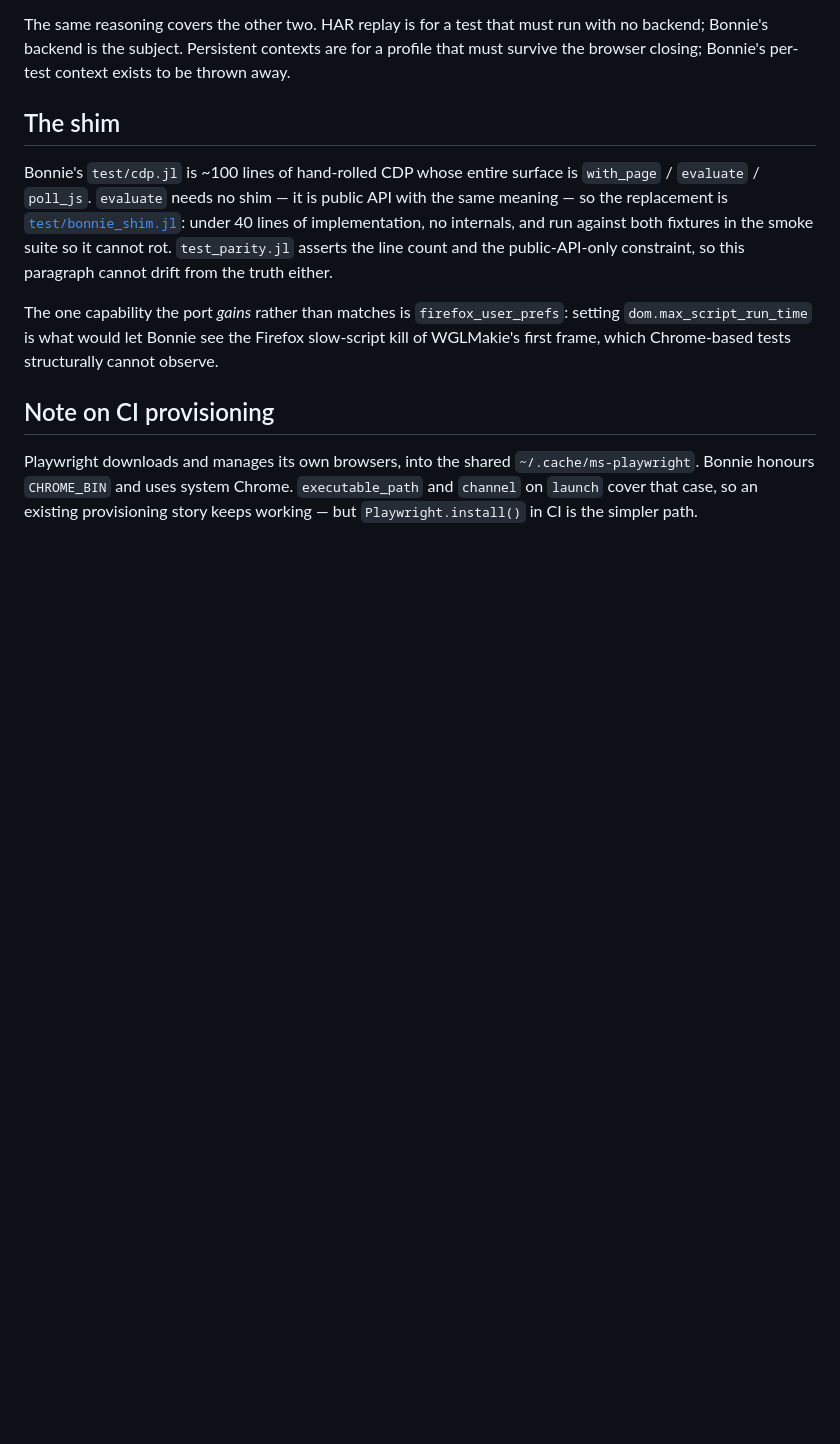
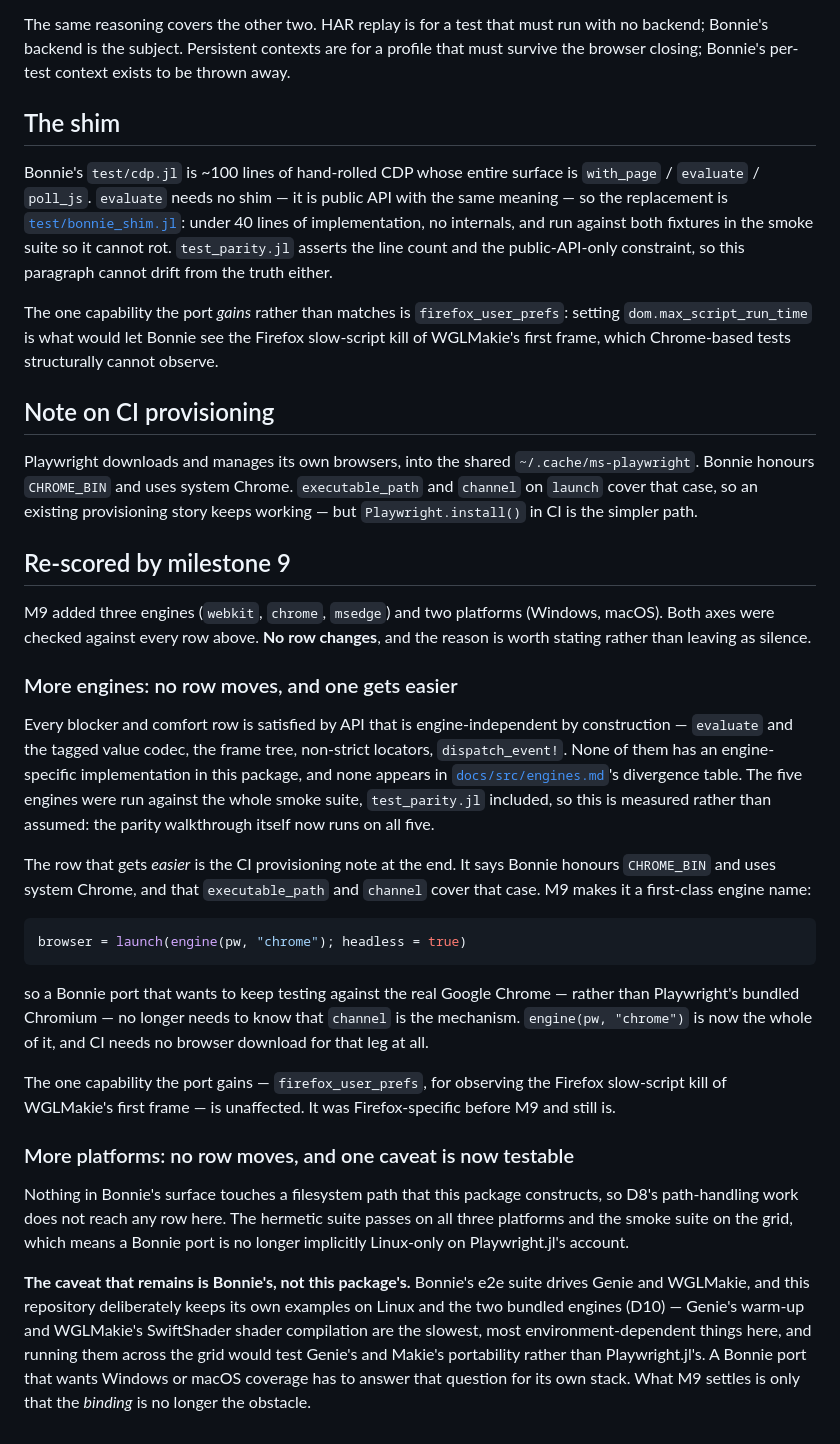
Before and after one commit to frankier/playwright-julia, a Markdown page: tasks/bonnie-parity.md, the part around the change. Rendered like a GitHub page; blank space fills up the shorter version.

Commit message:
Re-score bonnie-parity by milestone 9, both axes
SC 31. No row changes, and the reason is written down rather than left as
silence.

Engines: every row is satisfied by API that is engine-independent by
construction, and none of it appears in engines.md's divergence table. That is
measured rather than assumed — test_parity.jl now runs on all five engines.
The CI provisioning note gets easier: it already said `channel` covers
Bonnie's CHROME_BIN habit, and `engine(pw, "chrome")` is now the whole of it.

Platforms: nothing in Bonnie's surface touches a path this package builds, so
D8's work reaches no row. The caveat that remains is Bonnie's own — its e2e
suite drives Genie and WGLMakie, and this repository keeps its examples on
Linux and two engines deliberately (D10). What M9 settles is that the binding
is no longer the obstacle.

Co-Authored-By: Claude Opus 5 <noreply@anthropic.com>

````diff
--- a/tasks/bonnie-parity.md
+++ b/tasks/bonnie-parity.md
@@ -117,3 +117,53 @@ Playwright downloads and manages its own browsers, into the shared
 `executable_path` and `channel` on `launch` cover that case, so an existing
 provisioning story keeps working — but `Playwright.install()` in CI is the
 simpler path.
+
+## Re-scored by milestone 9
+
+M9 added three engines (`webkit`, `chrome`, `msedge`) and two platforms
+(Windows, macOS). Both axes were checked against every row above. **No row
+changes**, and the reason is worth stating rather than leaving as silence.
+
+### More engines: no row moves, and one gets easier
+
+Every blocker and comfort row is satisfied by API that is engine-independent by
+construction — `evaluate` and the tagged value codec, the frame tree,
+non-strict locators, `dispatch_event!`. None of them has an
+engine-specific implementation in this package, and none appears in
+[`docs/src/engines.md`](../docs/src/engines.md)'s divergence table. The five
+engines were run against the whole smoke suite, `test_parity.jl` included, so
+this is measured rather than assumed: the parity walkthrough itself now runs on
+all five.
+
+The row that gets *easier* is the CI provisioning note at the end. It says
+Bonnie honours `CHROME_BIN` and uses system Chrome, and that `executable_path`
+and `channel` cover that case. M9 makes it a first-class engine name:
+
+```julia
+browser = launch(engine(pw, "chrome"); headless = true)
+```
+
+so a Bonnie port that wants to keep testing against the real Google Chrome
+— rather than Playwright's bundled Chromium — no longer needs to know that
+`channel` is the mechanism. `engine(pw, "chrome")` is now the whole of it, and
+CI needs no browser download for that leg at all.
+
+The one capability the port gains — `firefox_user_prefs`, for observing the
+Firefox slow-script kill of WGLMakie's first frame — is unaffected. It was
+Firefox-specific before M9 and still is.
+
+### More platforms: no row moves, and one caveat is now testable
+
+Nothing in Bonnie's surface touches a filesystem path that this package
+constructs, so D8's path-handling work does not reach any row here. The hermetic
+suite passes on all three platforms and the smoke suite on the grid, which means
+a Bonnie port is no longer implicitly Linux-only on Playwright.jl's account.
+
+**The caveat that remains is Bonnie's, not this package's.** Bonnie's e2e suite
+drives Genie and WGLMakie, and this repository deliberately keeps its own
+examples on Linux and the two bundled engines (D10) — Genie's warm-up and
+WGLMakie's SwiftShader shader compilation are the slowest, most
+environment-dependent things here, and running them across the grid would test
+Genie's and Makie's portability rather than Playwright.jl's. A Bonnie port that
+wants Windows or macOS coverage has to answer that question for its own stack.
+What M9 settles is only that the *binding* is no longer the obstacle.
````
